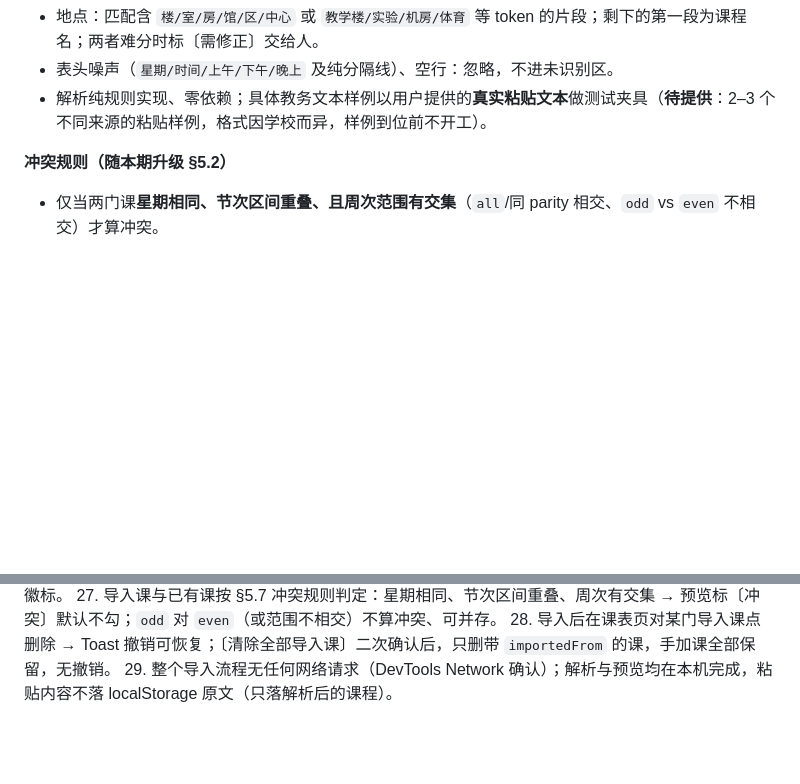
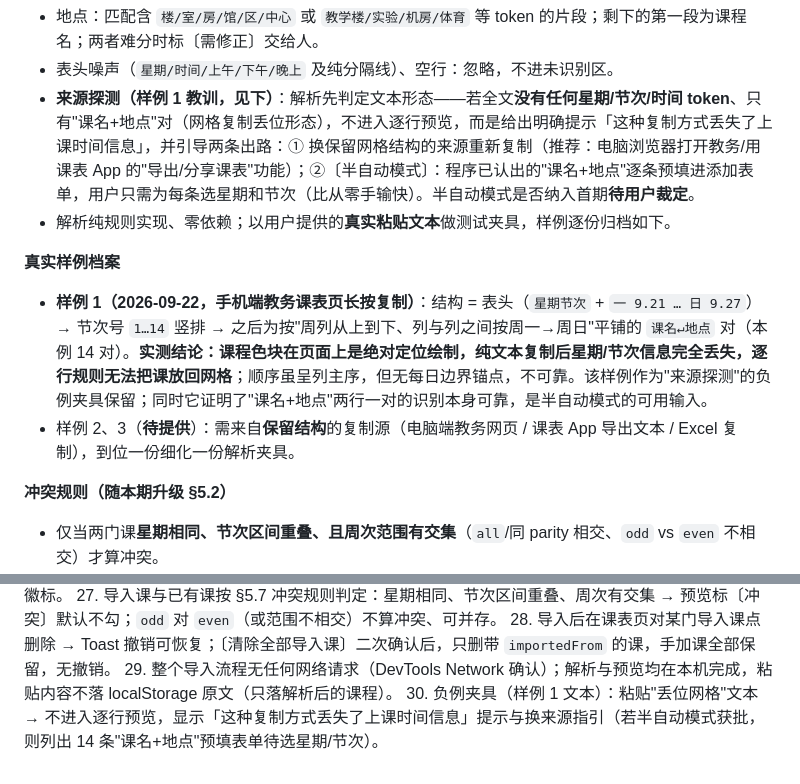
Before and after one commit to panzhilin0116/my-schedule, a Markdown page: 日程表/PRD.md, 2 parts joined by grey strips. Drawn GitHub-style; blank space fills up the shorter version.

Commit message:
docs: §5.7 归档真实粘贴样例1（手机端课表页复制丢失星期/节次），新增来源探测与半自动模式待裁定 + 验收30

```diff
--- a/日程表/PRD.md
+++ b/日程表/PRD.md
@@ -151,7 +151,12 @@
 - 周次：`第(1)-(16)周/1-16周/单周/双周` → 可选字段 `weeks {from, to, parity}`；缺省视为全教学周。
 - 地点：匹配含 `楼/室/房/馆/区/中心` 或 `教学楼/实验/机房/体育` 等 token 的片段；剩下的第一段为课程名；两者难分时标〔需修正〕交给人。
 - 表头噪声（`星期/时间/上午/下午/晚上` 及纯分隔线）、空行：忽略，不进未识别区。
-- 解析纯规则实现、零依赖；具体教务文本样例以用户提供的**真实粘贴文本**做测试夹具（**待提供**：2–3 个不同来源的粘贴样例，格式因学校而异，样例到位前不开工）。
+- **来源探测（样例 1 教训，见下）**：解析先判定文本形态——若全文**没有任何星期/节次/时间 token**、只有"课名+地点"对（网格复制丢位形态），不进入逐行预览，而是给出明确提示「这种复制方式丢失了上课时间信息」，并引导两条出路：① 换保留网格结构的来源重新复制（推荐：电脑浏览器打开教务/用课表 App 的"导出/分享课表"功能）；②〔半自动模式〕：程序已认出的"课名+地点"逐条预填进添加表单，用户只需为每条选星期和节次（比从零手输快）。半自动模式是否纳入首期**待用户裁定**。
+- 解析纯规则实现、零依赖；以用户提供的**真实粘贴文本**做测试夹具，样例逐份归档如下。
+
+**真实样例档案**
+- **样例 1（2026-09-22，手机端教务课表页长按复制）**：结构 = 表头（`星期节次` + `一 9.21 … 日 9.27`）→ 节次号 `1…14` 竖排 → 之后为按"周列从上到下、列与列之间按周一→周日"平铺的 `课名↵地点` 对（本例 14 对）。**实测结论：课程色块在页面上是绝对定位绘制，纯文本复制后星期/节次信息完全丢失，逐行规则无法把课放回网格**；顺序虽呈列主序，但无每日边界锚点，不可靠。该样例作为"来源探测"的负例夹具保留；同时它证明了"课名+地点"两行一对的识别本身可靠，是半自动模式的可用输入。
+- 样例 2、3（**待提供**）：需来自**保留结构**的复制源（电脑端教务网页 / 课表 App 导出文本 / Excel 复制），到位一份细化一份解析夹具。
 
 **冲突规则（随本期升级 §5.2）**
 - 仅当两门课**星期相同、节次区间重叠、且周次范围有交集**（`all`/同 parity 相交、`odd` vs `even` 不相交）才算冲突。
@@ -241,3 +246,4 @@
 27. 导入课与已有课按 §5.7 冲突规则判定：星期相同、节次区间重叠、周次有交集 → 预览标〔冲突〕默认不勾；`odd` 对 `even`（或范围不相交）不算冲突、可并存。
 28. 导入后在课表页对某门导入课点删除 → Toast 撤销可恢复；〔清除全部导入课〕二次确认后，只删带 `importedFrom` 的课，手加课全部保留，无撤销。
 29. 整个导入流程无任何网络请求（DevTools Network 确认）；解析与预览均在本机完成，粘贴内容不落 localStorage 原文（只落解析后的课程）。
+30. 负例夹具（样例 1 文本）：粘贴"丢位网格"文本 → 不进入逐行预览，显示「这种复制方式丢失了上课时间信息」提示与换来源指引（若半自动模式获批，则列出 14 条"课名+地点"预填表单待选星期/节次）。
```
